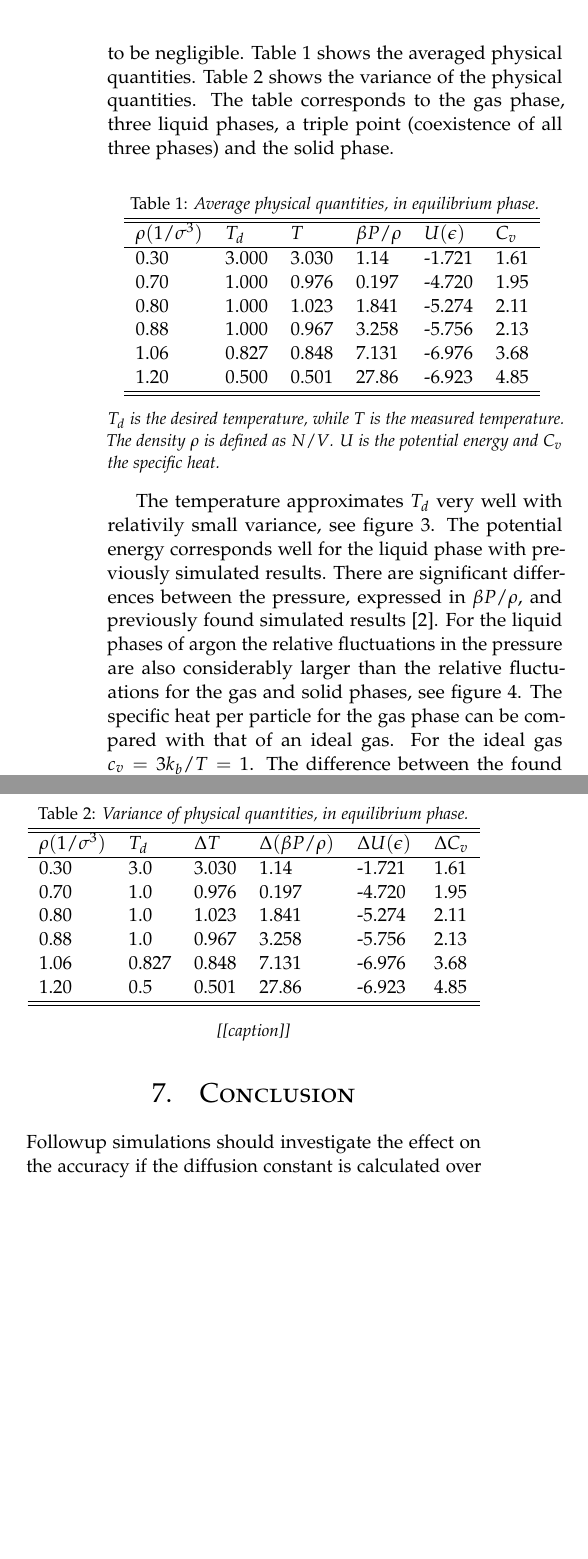
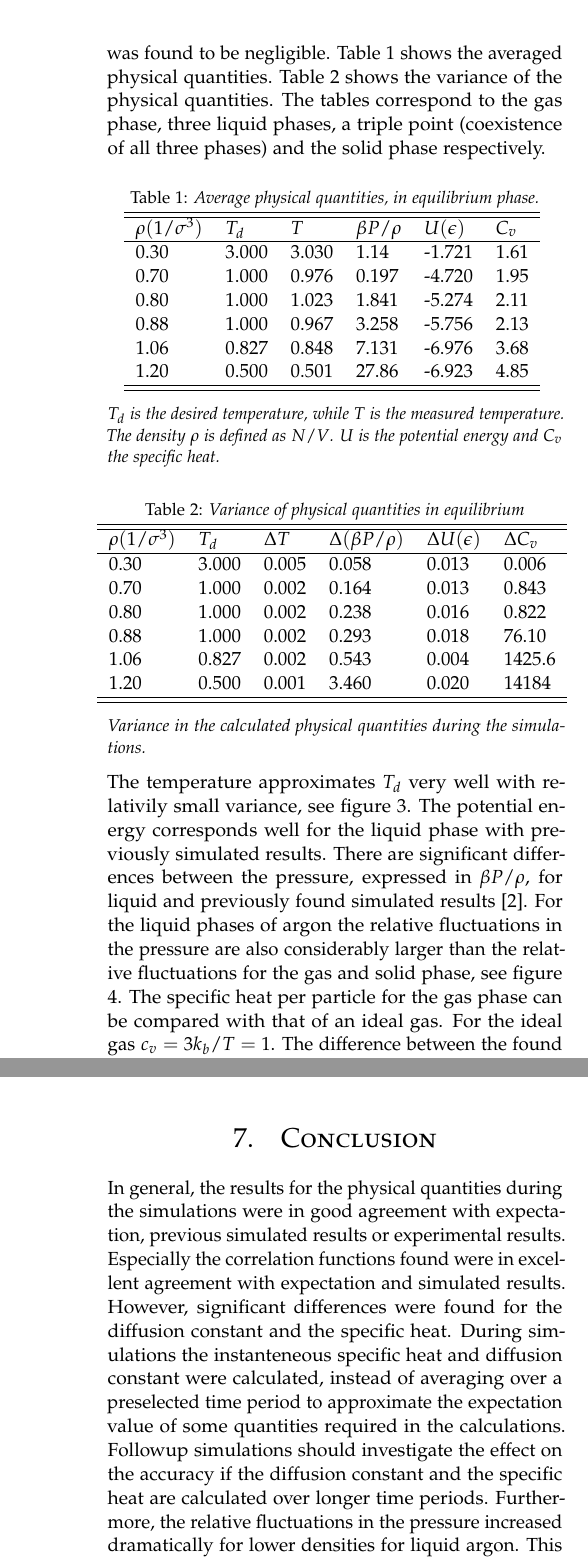
Before and after one commit to danielbouman/iccp-assignment-1_report, a LaTeX document (main.tex, which reads Conclusion.tex, results.tex): two parts of the columns of page 3 of 5 before the commit and two parts of the columns of pages 3 and 4 of 5 after it, joined at a grey line, cut so that both start at the same text, the shorter picture padded with empty space. Compiled offline with pdfLaTeX.

Commit message:
update 2

```diff
--- a/Conclusion.tex
+++ b/Conclusion.tex
@@ -1,3 +1,3 @@
 \section{Conclusion}
 
-Followup simulations should investigate the effect on the accuracy if the diffusion constant is calculated over longer time periods than a single timestep.
+In general, the results for the physical quantities during the simulations were in good agreement with expectation, previous simulated results or experimental results. Especially the correlation functions found were in excellent agreement with expectation and simulated results. However, significant differences were found for the diffusion constant and the specific heat. During simulations the instanteneous specific heat and diffusion constant were calculated, instead of averaging over a preselected time period to approximate the expectation value of some quantities required in the calculations. Followup simulations should investigate the effect on the accuracy if the diffusion constant and the specific heat are calculated over longer time periods. Furthermore, the relative fluctuations in the pressure increased dramatically for lower densities for liquid argon. This could be attributed to the fact that only 108 particles are used for the simulations, so that at low densities the fluctuations in the virial become significant. More particles could be introduced while keeping the simulation times reasonable by several methods\cite{PhysRev.159.98}\cite{thompson1983use}. A significant increase in the accuracy of the physical quantities besides the pressure is not expected when the amount of particles is increased, however.
--- a/results.tex
+++ b/results.tex
@@ -1,7 +1,8 @@
 \section{Results and discussion}
-For several values of $T_d$ and $\rho$ the simulation has been run for 108 particles for 5000 timesteps, with each timestep being 0.004 $\tau$ ($=\sqrt{\frac{m\sigma^2}{\epsilon}}$). A check for the accuracy and stability of the algorithm can be performed by verifying how constant the total energy remains. For all simulations the variance in the energy was found to be negligible.
-Table \ref{table:phys_quan} shows the averaged physical quantities. Table \ref{table:variance} shows the variance of the physical quantities. The table corresponds to the gas phase, three liquid phases, a triple point (coexistence of all three phases) and the solid phase.
+For several values of $T_d$ and $\rho$ the simulation has been run for $N = 4 \cdot 3^3 = 108$ particles for 5000 timesteps, with each timestep being 0.004 $\tau$ ($=\sqrt{\frac{m\sigma^2}{\epsilon}}$). A check for the accuracy and stability of the algorithm can be performed by verifying how constant the total energy remains. For all simulations the variance in the energy was found to be negligible.
+Table \ref{table:phys_quan} shows the averaged physical quantities. Table \ref{table:variance} shows the variance of the physical quantities. The tables correspond to the gas phase, three liquid phases, a triple point (coexistence of all three phases) and the solid phase respectively.
 \begin{center}
+\centerfloat
 \captionof{table}{Average physical quantities, in equilibrium phase.}
 \begin{tabular}{lllllll}
 \hline \hline
@@ -20,9 +21,29 @@ $\rho(1/\sigma^3)$ & $T_d$ & $T$ & $\beta P/\rho$ & $U(\epsilon)$ & $C_v$\\
 \label{table:phys_quan}
 \end{center}
 
-The temperature approximates $T_d$ very well with relativily small variance, see figure \ref{fig:Inst_temp}. The potential energy corresponds well for the liquid phase with previously simulated results. There are significant differences between the pressure, expressed in $\beta P/\rho$, and previously found simulated results \cite{jos}. For the liquid phases of argon the relative fluctuations in the pressure are also considerably larger than the relative fluctuations for the gas and solid phases, see figure \ref{fig:Inst_pressure}. The specific heat per particle for the gas phase can be compared with that of an ideal gas.  For the ideal gas $c_v = 3k_b/T = 1$. The difference between the found result and the ideal gas specific heat can be attributed to the added increase in (potential) energy when the temperature is increased. For the solid phase an approximation of the expected specific heat is given by the Dulong-Petit law, $c_v = 3k_bT =  6$. The lower simulated result could be partially attributed to the fact that in comparison with an Einstein solid, the potential doesn't increase as fast when two particles move apart. The fluctuations in the specific heat were quite erratic for the liquid and solid phases. A comparison between the specific heat during each timestep between liquid ($\rho = 0.8, T = 1$) and gaseous ($\rho = 0.3, T = 3$) argon can be seen in figure \ref{fig:specific_heat}.
 
-The simulation of the diffusion constant failed, since the variance was twice the order of magnitude of the mean. Large peaks were found in the simulation during the calculation of the diffusion constant.
+\begin{center}
+\centerfloat
+\captionof{table}{Variance of physical quantities in equilibrium}
+\begin{tabular}{lllllll}
+\hline \hline
+$\rho(1/\sigma^3)$ & $T_d$ & $\Delta T$ & $\Delta (\beta P/\rho)$ & $\Delta U(\epsilon)$ & $\Delta C_v$ \\
+\hline
+0.30 & 3.000 & 0.005 & 0.058 & 0.013 & 0.006\\
+0.70 & 1.000 & 0.002 & 0.164 & 0.013 & 0.843\\
+0.80 & 1.000 & 0.002 & 0.238 & 0.016 & 0.822\\
+0.88& 1.000 & 0.002 & 0.293 & 0.018 & 76.10\\
+1.06& 0.827& 0.002 & 0.543 & 0.004 & 1425.6\\
+1.20 & 0.500 & 0.001 & 3.460 & 0.020 & 14184\\
+\hline \hline
+\end{tabular}
+\vspace{-0.1cm}
+\captionof*{table}{Variance in the calculated physical quantities during the simulations.}
+\label{table:variance}
+\end{center}
+The temperature approximates $T_d$ very well with relativily small variance, see figure \ref{fig:Inst_temp}. The potential energy corresponds well for the liquid phase with previously simulated results. There are significant differences between the pressure, expressed in $\beta P/\rho$, for liquid and previously found simulated results \cite{jos}. For the liquid phases of argon the relative fluctuations in the pressure are also considerably larger than the relative fluctuations for the gas and solid phase, see figure \ref{fig:Inst_pressure}. The specific heat per particle for the gas phase can be compared with that of an ideal gas.  For the ideal gas $c_v = 3k_b/T = 1$. The difference between the found result and the ideal gas specific heat can be attributed to the added increase in (potential) energy when the temperature is increased. For the solid phase an approximation of the expected specific heat is given by the Dulong-Petit law, $c_v = 3k_bT =  6$. The lower simulated result could be partially attributed to the fact that in comparison with an Einstein solid, the potential doesn't increase as fast when two particles move apart. The fluctuations in the specific heat were quite erratic for the liquid and solid phases. A comparison between the specific heat during each timestep between liquid ($\rho = 0.8, T = 1$) and gaseous ($\rho = 0.3, T = 3$) argon can be seen in figure \ref{fig:specific_heat}.
+
+The simulation of the diffusion constant failed, since the variance was twice the order of magnitude of the mean. Large, small peaks were found in the simulation during the calculation of the diffusion constant.
 
 
 \subsection{Correlation function}
@@ -44,23 +65,3 @@ The simulated unrenormalized correlation functions found in figure \ref{fig:Corr
 % solid:\\
 % rho     T_d\\
 % 1.2     0.5
-
-
-\begin{center}
-\captionof{table}{Variance of physical quantities, in equilibrium phase.}
-\begin{tabular}{lllllll}
-\hline \hline
-$\rho(1/\sigma^3)$ & $T_d$ & $\Delta T$ & $\Delta (\beta P/\rho)$ & $\Delta U(\epsilon)$ & $\Delta C_v$ \\
-\hline
-0.30 & 3.0 & 3.030 & 1.14 & -1.721 & 1.61\\
-0.70 & 1.0 & 0.976 & 0.197 & -4.720 & 1.95\\
-0.80 & 1.0 & 1.023 & 1.841 & -5.274 & 2.11\\
-0.88& 1.0 & 0.967 & 3.258 & -5.756 & 2.13\\
-1.06& 0.827&0.848 & 7.131 & -6.976 & 3.68\\
-1.20 & 0.5 & 0.501 & 27.86 & -6.923 & 4.85\\
-\hline \hline
-\end{tabular}
-\vspace{-0.1cm}
-\captionof*{table}{[[caption]]}
-\label{table:variance}
-\end{center}
```
Also changed, not shown: Appendices.tex (+2 -2 lines), abstract.tex (+1 -1 lines), init.tex (+1 -1 lines), library.bib (+24 -0 lines), phys.tex (+2 -3 lines), time_evol.tex (+1 -1 lines).
